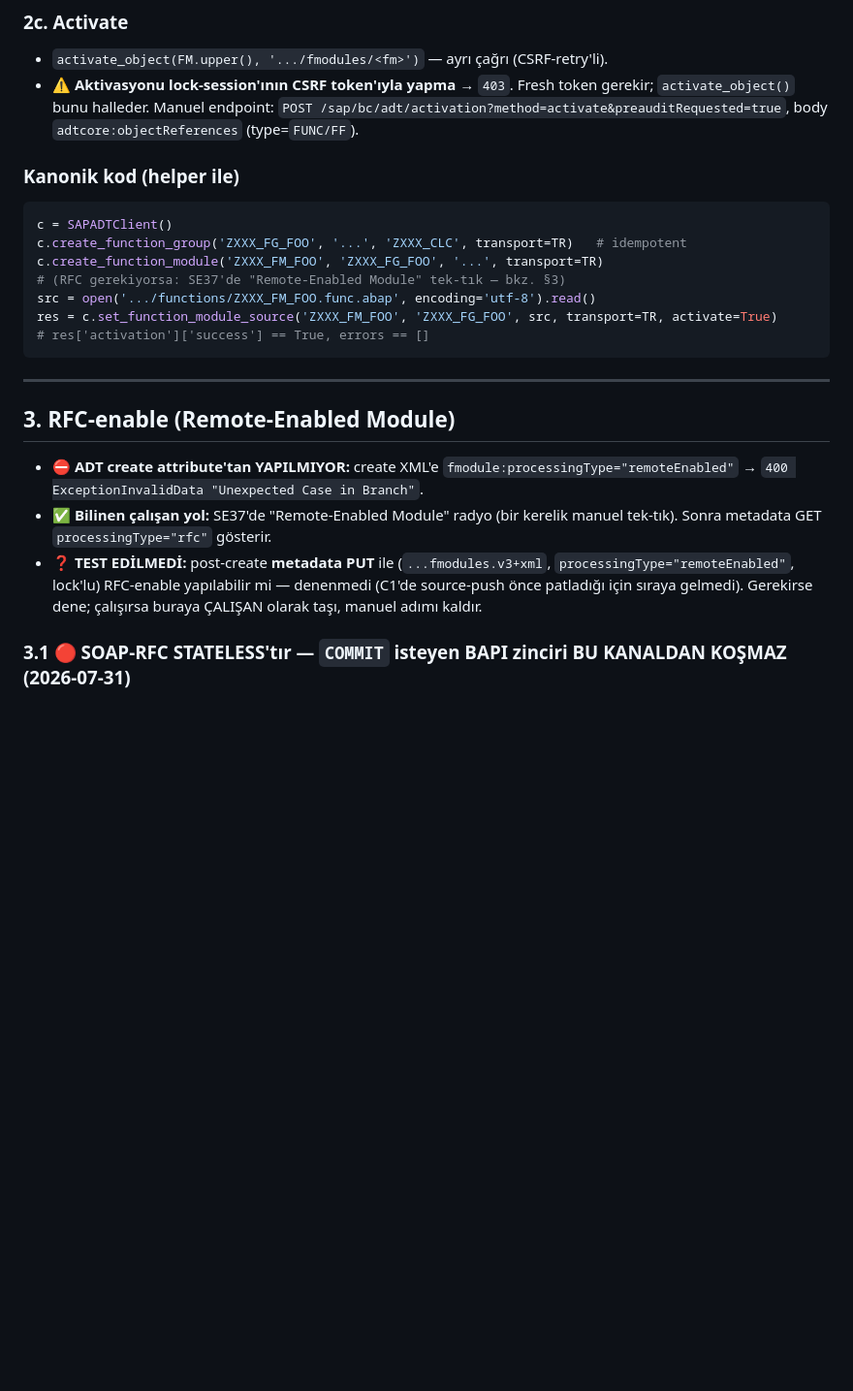
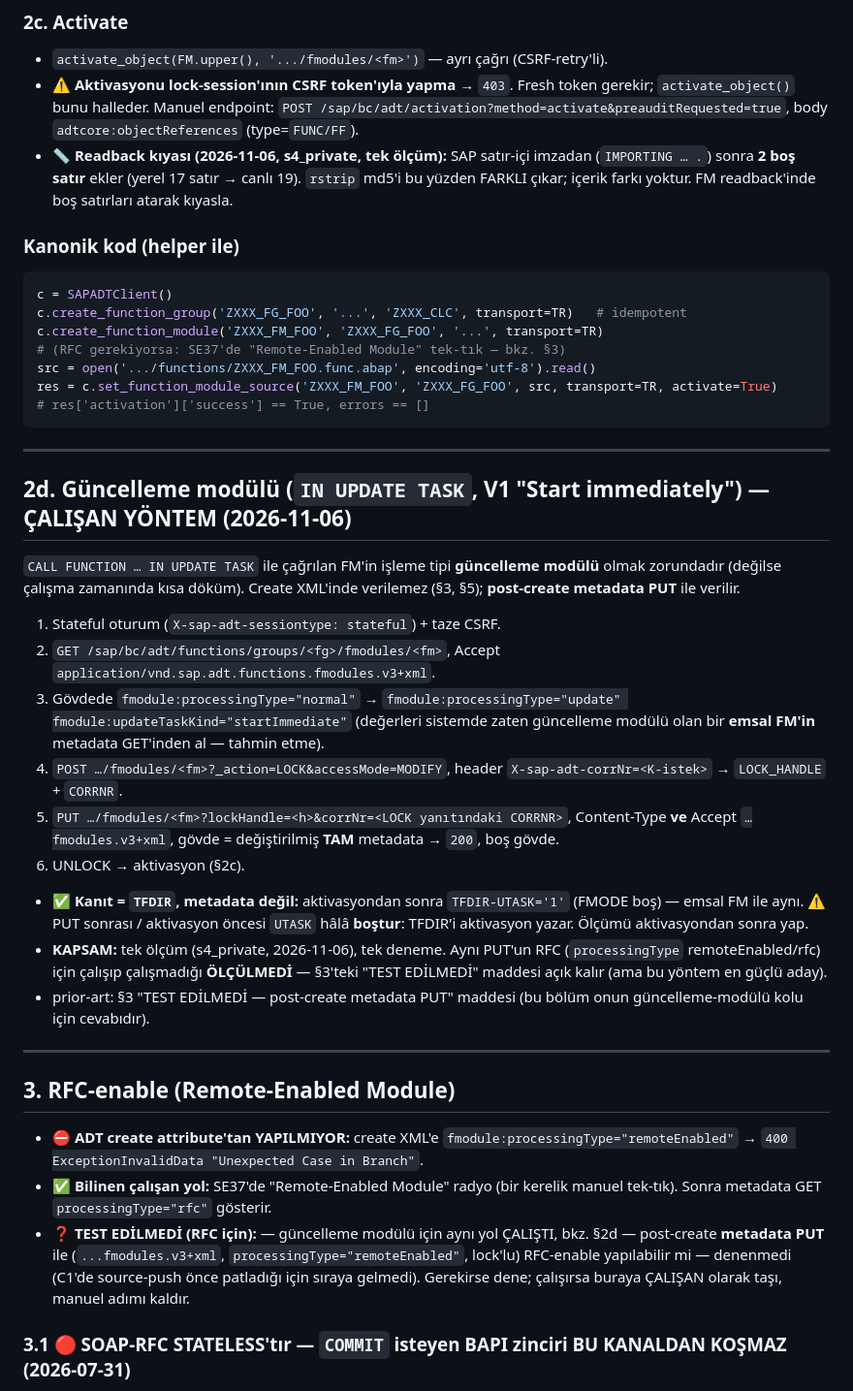
Before and after one commit to ix-works/DEV_CORE, a Markdown page: playbook/adt-fugr-functions.md, the part around the change. Shown at 97% size. Rendered like a GitHub page; blank space fills up the shorter version.

Commit message:
playbook: FM güncelleme modülü metadata PUT ile (ÇALIŞAN, §2d) + FM readback 2 boş satır + ENHO'lu exit include tek URI aktivasyonu (#390)
Claude-Session: https://claude.ai/code/session_01VjuAoJS1CHStLG1XkwPYa3

Co-authored-by: D_OYILMAZ <275911943+ozgurylmz34-cloud@users.noreply.github.com>
Co-authored-by: Claude Opus 5.5 <noreply@anthropic.com>

```diff
--- a/playbook/adt-fugr-functions.md
+++ b/playbook/adt-fugr-functions.md
@@ -173,6 +173,9 @@ ENDFUNCTION.
 
 - `activate_object(FM.upper(), '.../fmodules/<fm>')` — ayrı çağrı (CSRF-retry'li).
 - ⚠️ **Aktivasyonu lock-session'ının CSRF token'ıyla yapma** → `403`. Fresh token gerekir; `activate_object()` bunu halleder. Manuel endpoint: `POST /sap/bc/adt/activation?method=activate&preauditRequested=true`, body `adtcore:objectReferences` (type=`FUNC/FF`).
+- 📏 **Readback kıyası (2026-11-06, s4_private, tek ölçüm):** SAP satır-içi imzadan (`IMPORTING … .`) sonra
+  **2 boş satır** ekler (yerel 17 satır → canlı 19). `rstrip` md5'i bu yüzden FARKLI çıkar; içerik farkı
+  yoktur. FM readback'inde boş satırları atarak kıyasla.
 
 ### Kanonik kod (helper ile)
 
@@ -188,11 +191,33 @@ res = c.set_function_module_source('ZXXX_FM_FOO', 'ZXXX_FG_FOO', src, transport=
 
 ---
 
+## 2d. Güncelleme modülü (`IN UPDATE TASK`, V1 "Start immediately") — ÇALIŞAN YÖNTEM (2026-11-06)
+
+`CALL FUNCTION … IN UPDATE TASK` ile çağrılan FM'in işleme tipi **güncelleme modülü** olmak zorundadır
+(değilse çalışma zamanında kısa döküm). Create XML'inde verilemez (§3, §5); **post-create metadata PUT** ile verilir.
+
+1. Stateful oturum (`X-sap-adt-sessiontype: stateful`) + taze CSRF.
+2. `GET /sap/bc/adt/functions/groups/<fg>/fmodules/<fm>`, Accept `application/vnd.sap.adt.functions.fmodules.v3+xml`.
+3. Gövdede `fmodule:processingType="normal"` → `fmodule:processingType="update" fmodule:updateTaskKind="startImmediate"`
+   (değerleri sistemde zaten güncelleme modülü olan bir **emsal FM'in** metadata GET'inden al — tahmin etme).
+4. `POST …/fmodules/<fm>?_action=LOCK&accessMode=MODIFY`, header `X-sap-adt-corrNr=<K-istek>` → `LOCK_HANDLE` + `CORRNR`.
+5. `PUT …/fmodules/<fm>?lockHandle=<h>&corrNr=<LOCK yanıtındaki CORRNR>`, Content-Type **ve** Accept `…fmodules.v3+xml`,
+   gövde = değiştirilmiş **TAM** metadata → `200`, boş gövde.
+6. UNLOCK → aktivasyon (§2c).
+
+- ✅ **Kanıt = `TFDIR`, metadata değil:** aktivasyondan sonra `TFDIR-UTASK='1'` (FMODE boş) — emsal FM ile aynı.
+  ⚠ PUT sonrası / aktivasyon öncesi `UTASK` hâlâ **boştur**: TFDIR'i aktivasyon yazar. Ölçümü aktivasyondan sonra yap.
+- **KAPSAM:** tek ölçüm (s4_private, 2026-11-06), tek deneme. Aynı PUT'un RFC (`processingType` remoteEnabled/rfc)
+  için çalışıp çalışmadığı **ÖLÇÜLMEDİ** — §3'teki "TEST EDİLMEDİ" maddesi açık kalır (ama bu yöntem en güçlü aday).
+- prior-art: §3 "TEST EDİLMEDİ — post-create metadata PUT" maddesi (bu bölüm onun güncelleme-modülü kolu için cevabıdır).
+
+---
+
 ## 3. RFC-enable (Remote-Enabled Module)
 
 - ⛔ **ADT create attribute'tan YAPILMIYOR:** create XML'e `fmodule:processingType="remoteEnabled"` → `400 ExceptionInvalidData "Unexpected Case in Branch"`.
 - ✅ **Bilinen çalışan yol:** SE37'de "Remote-Enabled Module" radyo (bir kerelik manuel tek-tık). Sonra metadata GET `processingType="rfc"` gösterir.
-- ❓ **TEST EDİLMEDİ:** post-create **metadata PUT** ile (`...fmodules.v3+xml`, `processingType="remoteEnabled"`, lock'lu) RFC-enable yapılabilir mi — denenmedi (C1'de source-push önce patladığı için sıraya gelmedi). Gerekirse dene; çalışırsa buraya ÇALIŞAN olarak taşı, manuel adımı kaldır.
+- ❓ **TEST EDİLMEDİ (RFC için):** — güncelleme modülü için aynı yol ÇALIŞTI, bkz. §2d — post-create **metadata PUT** ile (`...fmodules.v3+xml`, `processingType="remoteEnabled"`, lock'lu) RFC-enable yapılabilir mi — denenmedi (C1'de source-push önce patladığı için sıraya gelmedi). Gerekirse dene; çalışırsa buraya ÇALIŞAN olarak taşı, manuel adımı kaldır.
 
 ### 3.1 🔴 SOAP-RFC **STATELESS**'tır — `COMMIT` isteyen BAPI zinciri BU KANALDAN KOŞMAZ (2026-07-31)
 
```
Also changed, not shown: playbook/adt-foundation.md (+12 -0 lines).
